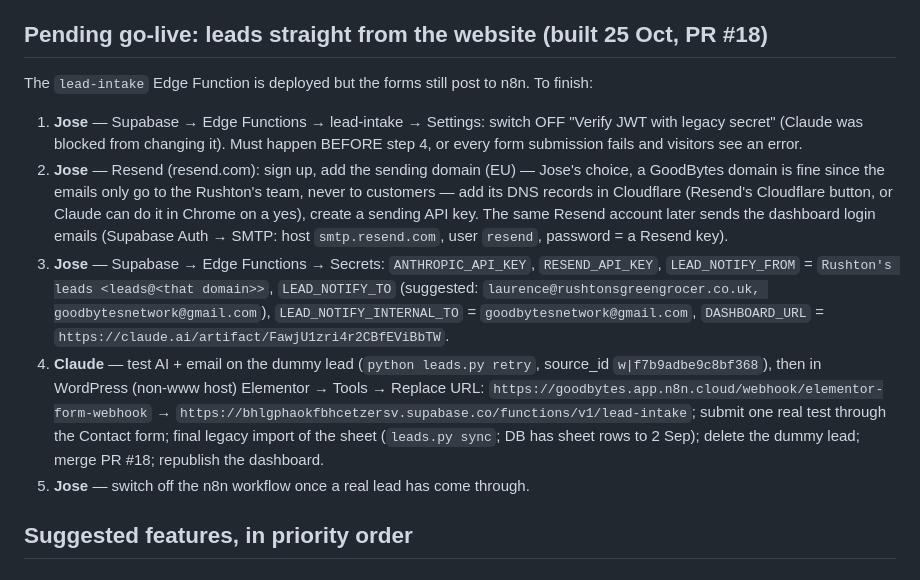
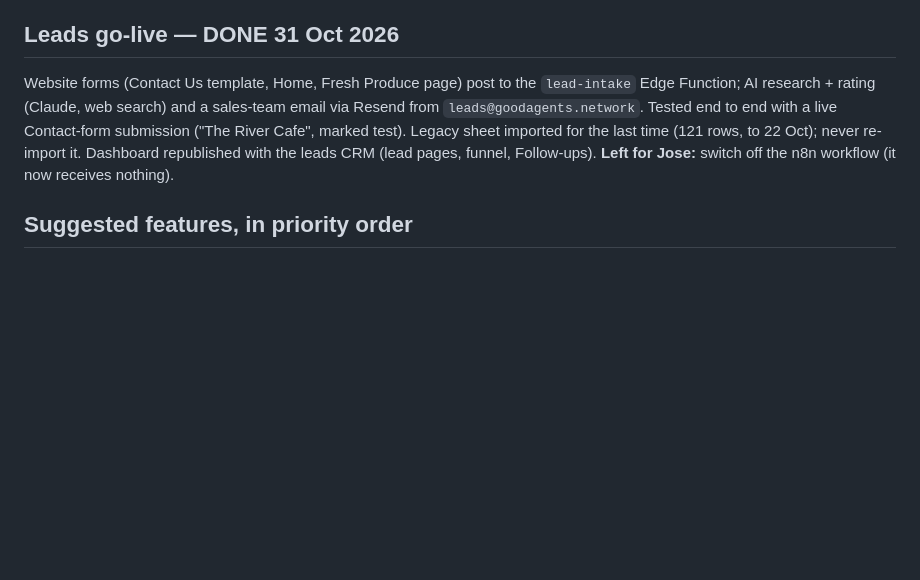
Before and after one commit to rushtonsdigital/aiupsellengine, a Markdown page: docs/ROADMAP.md, the part around one of its changes. Drawn GitHub-style; blank space fills up the shorter version.

Commit message:
Roadmap: leads go-live done 31 Oct
Co-Authored-By: Claude Opus 5.5 <noreply@anthropic.com>

```diff
--- a/docs/ROADMAP.md
+++ b/docs/ROADMAP.md
@@ -27,31 +27,14 @@ financial year runs Nov–Oct. Target: team using the dashboard by early Novembe
 - **Security** — the public (anon) key is revoked on every `public` table; re-check whenever
   anything is exposed through the Supabase API.
 
-## Pending go-live: leads straight from the website (built 25 Oct, PR #18)
+## Leads go-live — DONE 31 Oct 2026
 
-The `lead-intake` Edge Function is deployed but the forms still post to n8n. To finish:
-
-1. **Jose** — Supabase → Edge Functions → lead-intake → Settings: switch OFF "Verify JWT
-   with legacy secret" (Claude was blocked from changing it). Must happen BEFORE step 4, or
-   every form submission fails and visitors see an error.
-2. **Jose** — Resend (resend.com): sign up, add the sending domain (EU) — Jose's choice, a GoodBytes domain is fine since the
-   emails only go to the Rushton's team, never to customers — add
-   its DNS records in Cloudflare (Resend's Cloudflare button, or Claude can do it in Chrome on
-   a yes), create a sending API key. The same Resend account later sends the dashboard
-   login emails (Supabase Auth → SMTP: host `smtp.resend.com`, user `resend`, password = a
-   Resend key).
-3. **Jose** — Supabase → Edge Functions → Secrets: `ANTHROPIC_API_KEY`, `RESEND_API_KEY`,
-   `LEAD_NOTIFY_FROM` = `Rushton's leads <leads@<that domain>>`,
-   `LEAD_NOTIFY_TO` (suggested: `laurence@rushtonsgreengrocer.co.uk, goodbytesnetwork@gmail.com`),
-   `LEAD_NOTIFY_INTERNAL_TO` = `goodbytesnetwork@gmail.com`,
-   `DASHBOARD_URL` = `https://claude.ai/artifact/FawjU1zri4r2CBfEViBbTW`.
-4. **Claude** — test AI + email on the dummy lead (`python leads.py retry`, source_id
-   `w|f7b9adbe9c8bf368`), then in WordPress (non-www host) Elementor → Tools → Replace URL:
-   `https://goodbytes.app.n8n.cloud/webhook/elementor-form-webhook` →
-   `https://bhlgphaokfbhcetzersv.supabase.co/functions/v1/lead-intake`; submit one real test
-   through the Contact form; final legacy import of the sheet (`leads.py sync`; DB has sheet
-   rows to 2 Sep); delete the dummy lead; merge PR #18; republish the dashboard.
-5. **Jose** — switch off the n8n workflow once a real lead has come through.
+Website forms (Contact Us template, Home, Fresh Produce page) post to the `lead-intake` Edge
+Function; AI research + rating (Claude, web search) and a sales-team email via Resend from
+`leads@goodagents.network`. Tested end to end with a live Contact-form submission ("The River
+Cafe", marked test). Legacy sheet imported for the last time (121 rows, to 22 Oct); never
+re-import it. Dashboard republished with the leads CRM (lead pages, funnel, Follow-ups).
+**Left for Jose:** switch off the n8n workflow (it now receives nothing).
 
 ## Suggested features, in priority order
 
```
Also changed, not shown: other parts of docs/ROADMAP.md (+1 -1 lines).
